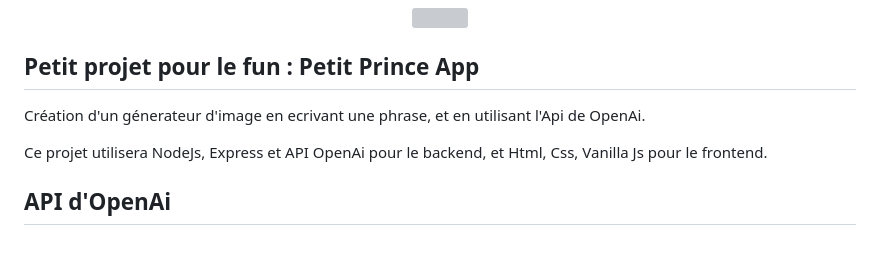
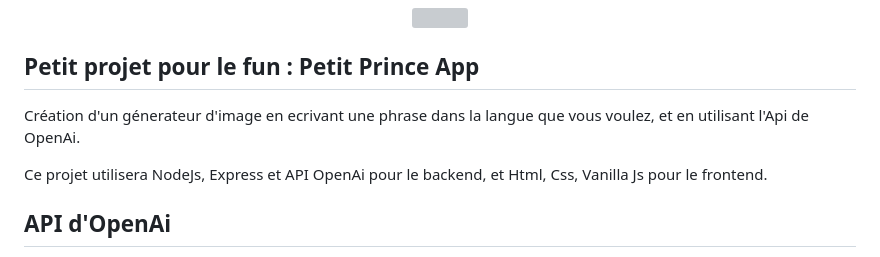
Before and after one commit to 100sue/Petit-prince, a Markdown page: README.md, the part around the change. GitHub-like rendering; grey boxes are pictures that could not be loaded.

```diff
--- a/README.md
+++ b/README.md
@@ -5,7 +5,7 @@
 
 ## Petit projet pour le fun : Petit Prince App ##
 
- Création d'un génerateur d'image en ecrivant une phrase, et en utilisant l'Api de OpenAi.
+ Création d'un génerateur d'image en ecrivant une phrase dans la langue que vous voulez, et en utilisant l'Api de OpenAi.
 <br>
 
 Ce projet utilisera NodeJs, Express et API OpenAi pour le backend, et Html, Css, Vanilla Js pour le frontend.
```
